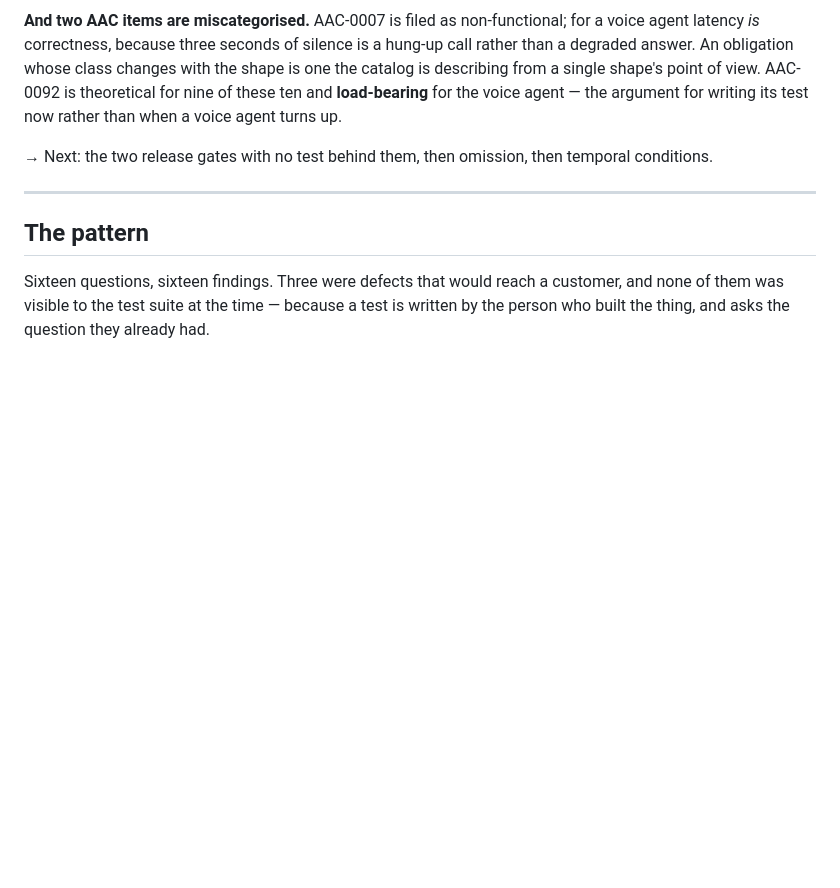
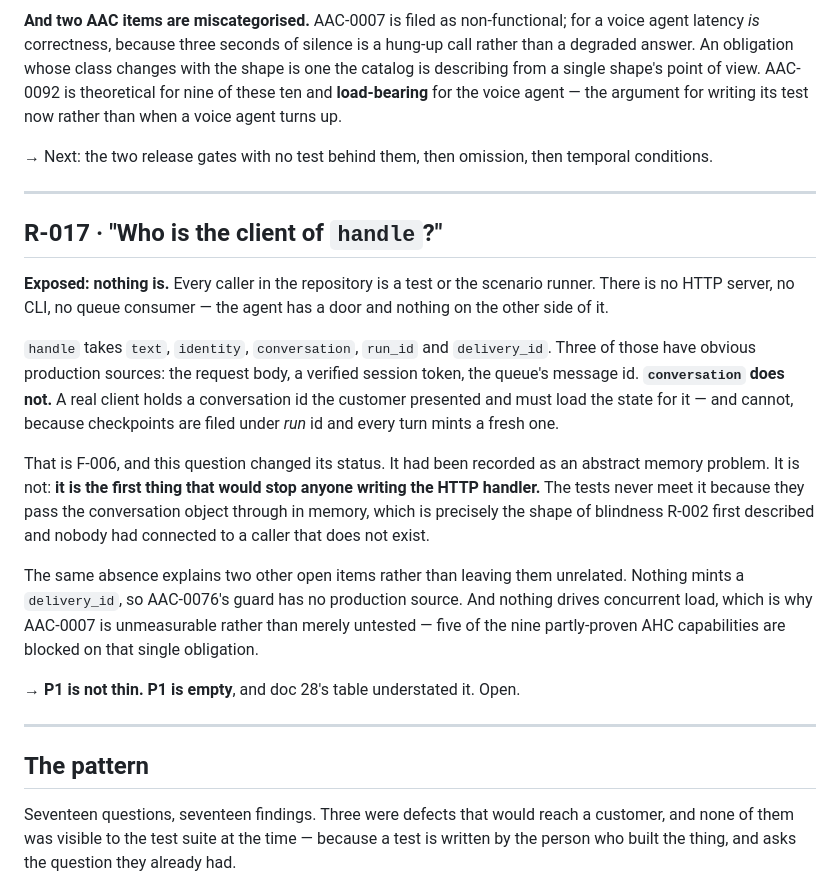
Before and after one commit to dataagentsai/reference-agent, a Markdown page: REVIEW.md, the part around the change. GitHub-like rendering; blank space fills up the shorter version.

Commit message:
R-017: nothing calls handle
Asked who the client of the entrypoint is. Every caller in the repo is a test or
the scenario runner — no HTTP server, no CLI, no queue consumer.

Three of handle's arguments have obvious production sources. 'conversation' does
not: a real client holds a conversation id the customer presented and cannot load
state for it, because checkpoints are filed under run id and every turn mints a
fresh one.

That is F-006, and the question changed its status. It had been recorded as an
abstract memory problem; it is the first thing that would stop anyone writing the
HTTP handler. The tests never meet it because they pass the conversation object
through in memory.

The same absence explains two other open items rather than leaving them
unrelated: nothing mints a delivery_id, so AAC-0076's guard has no production
source, and nothing drives concurrent load, which is why AAC-0007 is unmeasurable
rather than untested — five of nine partly-proven AHC capabilities block on it.

P1 is not thin. P1 is empty, and doc 28's table understated it.

Co-Authored-By: Claude Opus 5 <noreply@anthropic.com>

```diff
--- a/REVIEW.md
+++ b/REVIEW.md
@@ -369,9 +369,38 @@ temporal conditions.
 
 ---
 
+## R-017 · "Who is the client of `handle`?"
+
+**Exposed: nothing is.** Every caller in the repository is a test or the
+scenario runner. There is no HTTP server, no CLI, no queue consumer — the agent
+has a door and nothing on the other side of it.
+
+`handle` takes `text`, `identity`, `conversation`, `run_id` and `delivery_id`.
+Three of those have obvious production sources: the request body, a verified
+session token, the queue's message id. **`conversation` does not.** A real client
+holds a conversation id the customer presented and must load the state for it —
+and cannot, because checkpoints are filed under *run* id and every turn mints a
+fresh one.
+
+That is F-006, and this question changed its status. It had been recorded as an
+abstract memory problem. It is not: **it is the first thing that would stop
+anyone writing the HTTP handler.** The tests never meet it because they pass the
+conversation object through in memory, which is precisely the shape of blindness
+R-002 first described and nobody had connected to a caller that does not exist.
+
+The same absence explains two other open items rather than leaving them
+unrelated. Nothing mints a `delivery_id`, so AAC-0076's guard has no production
+source. And nothing drives concurrent load, which is why AAC-0007 is unmeasurable
+rather than merely untested — five of the nine partly-proven AHC capabilities are
+blocked on that single obligation.
+
+→ **P1 is not thin. P1 is empty**, and doc 28's table understated it. Open.
+
+---
+
 ## The pattern
 
-Sixteen questions, sixteen findings. Three were defects that would reach a
+Seventeen questions, seventeen findings. Three were defects that would reach a
 customer, and none of them was visible to the test suite at the time — because a
 test is written by the person who built the thing, and asks the question they
 already had.
```
